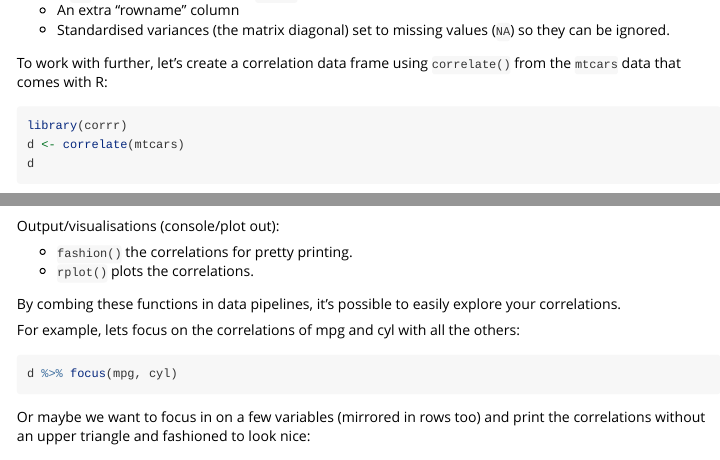
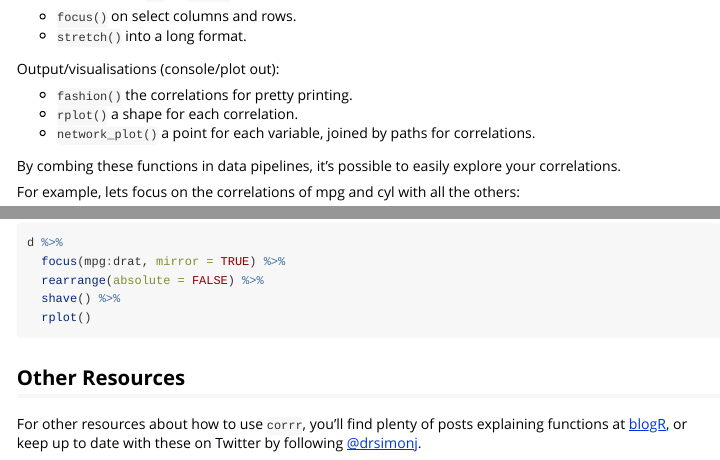
Before and after one commit to tidymodels/corrr, an R Markdown document (vignettes/using-corrr.Rmd): the page in a window 1100 px wide, from 370 px down before the commit and from 1380 px down after it, and a second part further down, joined at a grey line. Rendered offline with R 4.5, knitr and Pandoc, with nearby package versions; the code chunks are not run, so their results and figures are left out.

Commit message:
Update vignette

````diff
--- a/vignettes/using-corrr.Rmd
+++ b/vignettes/using-corrr.Rmd
@@ -76,7 +76,8 @@ Reshape structure (`tbl` or `cor_df` out):
 Output/visualisations (console/plot out):
 
 - `fashion()` the correlations for pretty printing.
-- `rplot()` plots the correlations.
+- `rplot()` a shape for each correlation.
+- `network_plot()` a point for each variable, joined by paths for correlations.
 
 By combing these functions in data pipelines, it's possible to easily explore your correlations.
 
@@ -113,3 +114,7 @@ d %>%
   shave() %>%
   rplot()
 ```
+
+## Other Resources
+
+For other resources about how to use `corrr`, you'll find plenty of posts explaining functions at [blogR](https://drsimonj.svbtle.com/), or keep up to date with these on Twitter by following [\@drsimonj](https://twitter.com/drsimonj).
````
Also changed, not shown: vignettes/using-corrr.Rmd (2 more changed lines).
